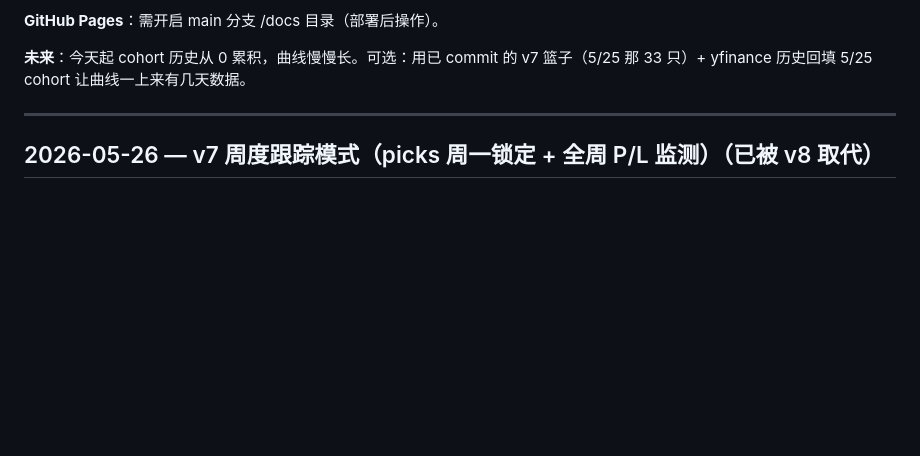
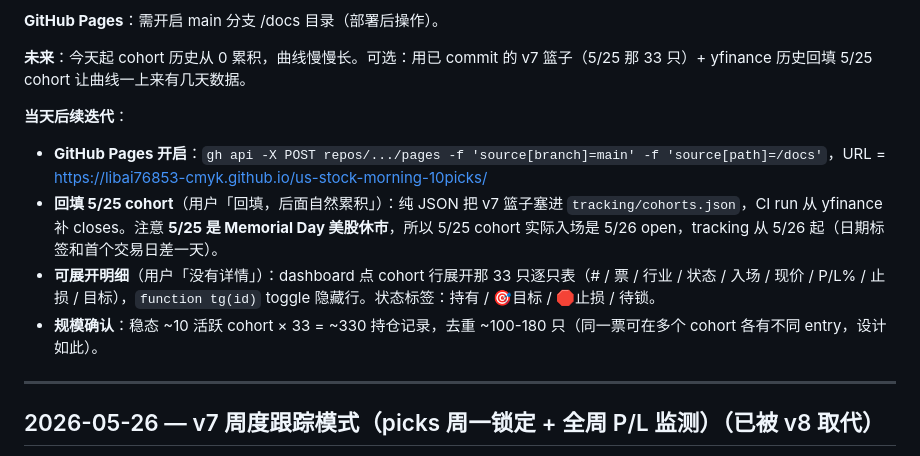
Before and after one commit to libai76853-cmyk/us-stock-morning-10picks, a Markdown page: daily.MD, the part around the change. Rendered like a GitHub page; blank space fills up the shorter version.

Commit message:
daily.MD: log v8 same-day iterations (Pages, backfill, detail view)
Co-Authored-By: Claude Opus 4.7 (1M context) <noreply@anthropic.com>

```diff
--- a/daily.MD
+++ b/daily.MD
@@ -37,6 +37,12 @@
 **GitHub Pages**：需开启 main 分支 /docs 目录（部署后操作）。
 
 **未来**：今天起 cohort 历史从 0 累积，曲线慢慢长。可选：用已 commit 的 v7 篮子（5/25 那 33 只）+ yfinance 历史回填 5/25 cohort 让曲线一上来有几天数据。
+
+**当天后续迭代**：
+- **GitHub Pages 开启**：`gh api -X POST repos/.../pages -f 'source[branch]=main' -f 'source[path]=/docs'`，URL = https://libai76853-cmyk.github.io/us-stock-morning-10picks/
+- **回填 5/25 cohort**（用户「回填，后面自然累积」）：纯 JSON 把 v7 篮子塞进 `tracking/cohorts.json`，CI run 从 yfinance 补 closes。注意 **5/25 是 Memorial Day 美股休市**，所以 5/25 cohort 实际入场是 5/26 open，tracking 从 5/26 起（日期标签和首个交易日差一天）。
+- **可展开明细**（用户「没有详情」）：dashboard 点 cohort 行展开那 33 只逐只表（# / 票 / 行业 / 状态 / 入场 / 现价 / P/L% / 止损 / 目标），`function tg(id)` toggle 隐藏行。状态标签：持有 / 🎯目标 / 🛑止损 / 待锁。
+- **规模确认**：稳态 ~10 活跃 cohort × 33 = ~330 持仓记录，去重 ~100-180 只（同一票可在多个 cohort 各有不同 entry，设计如此）。
 
 ---
 
```
